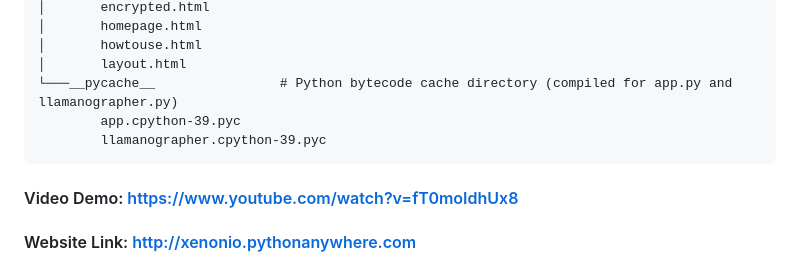
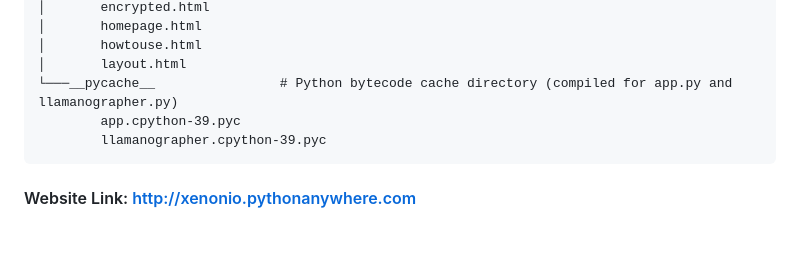
Before and after one commit to Xennonio/steganollamaphy, a Markdown page: README.md, the part around the change. Rendered like a GitHub page; blank space fills up the shorter version.

````diff
--- a/README.md
+++ b/README.md
@@ -62,5 +62,4 @@ Steganollamaphy is a simple one-person website done as a final project for <a hr
         llamanographer.cpython-39.pyc
 ```
 
-#### Video Demo: https://www.youtube.com/watch?v=fT0moIdhUx8
 #### Website Link: http://xenonio.pythonanywhere.com
````
